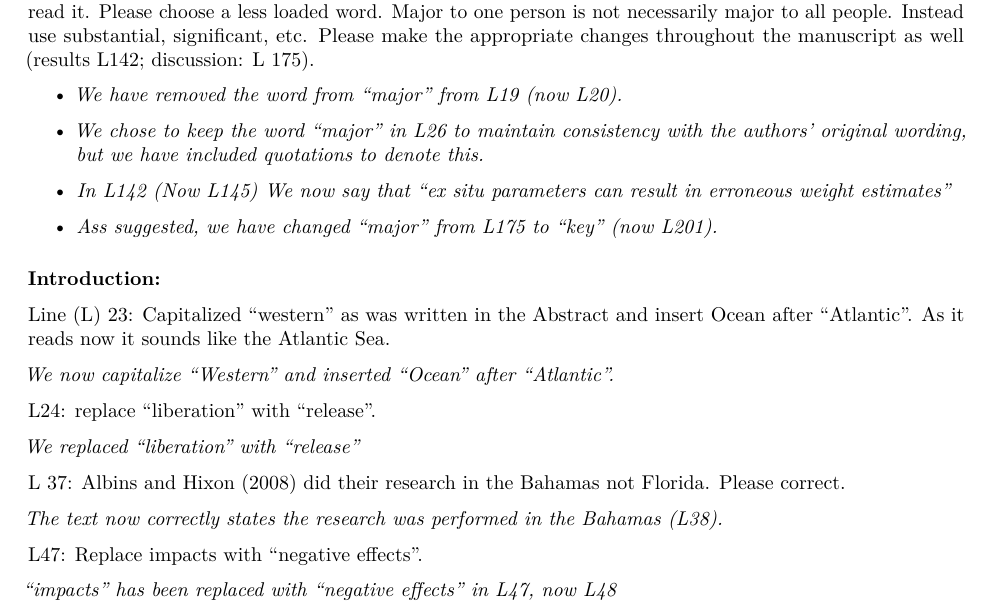
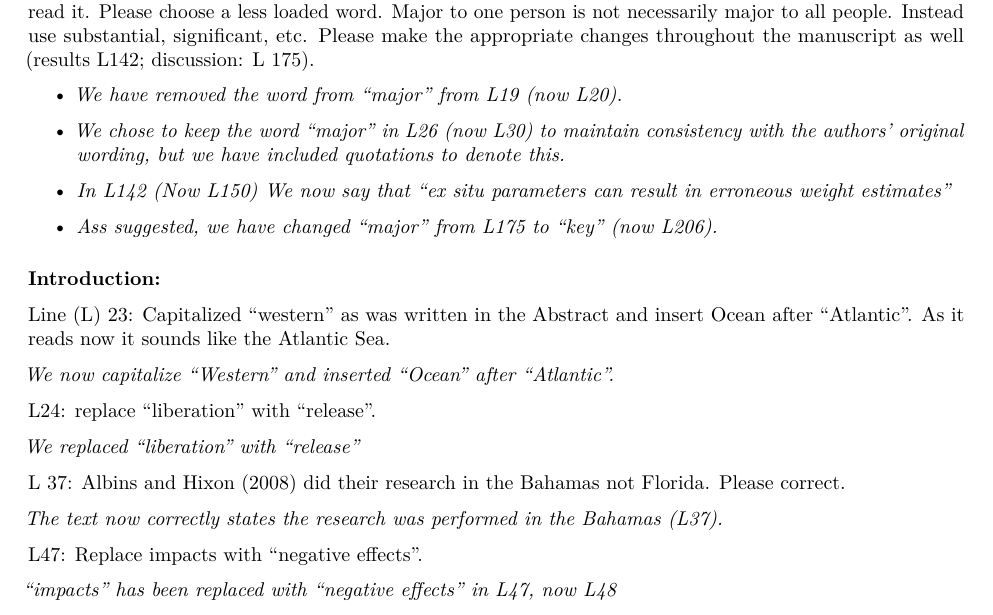
Before and after one commit to anakunz/lionfish_biometry, an R Markdown document (docs/reviews.Rmd): part of page 2 of 7, cut so that both start at the same text. Rendered offline with R 4.5, knitr and Pandoc, then LaTeX, with nearby package versions.

Commit message:
Modified line numbers referenced in response to reviewrs

```diff
--- a/docs/reviews.Rmd
+++ b/docs/reviews.Rmd
@@ -49,11 +49,11 @@ L 19: Using the word “major” is a subjective word and elicits an emotional r
 
 - *We have removed the word from "major" from L19 (now L20).*
 
-- *We chose to keep the word "major" in L26 to maintain consistency with the authors' original wording, but we have included quotations to denote this.*
+- *We chose to keep the word "major" in L26 (now L30) to maintain consistency with the authors' original wording, but we have included quotations to denote this.*
 
-- *In L142 (Now L145) We now say that "ex situ parameters can result in erroneous weight estimates"*
+- *In L142 (Now L150) We now say that "ex situ parameters can result in erroneous weight estimates"*
 
-- *Ass suggested, we have changed "major" from L175 to "key" (now L201).*
+- *Ass suggested, we have changed "major" from L175 to "key" (now L206).*
 
 
 ### Introduction:
@@ -70,7 +70,7 @@ L24: replace “liberation” with “release”.
 
 L 37: Albins and Hixon (2008) did their research in the Bahamas not Florida. Please correct.
 
-*The text now correctly states the research was performed in the Bahamas (L38).*
+*The text now correctly states the research was performed in the Bahamas (L37).*
 
 
 L47: Replace impacts with “negative effects”.
```
